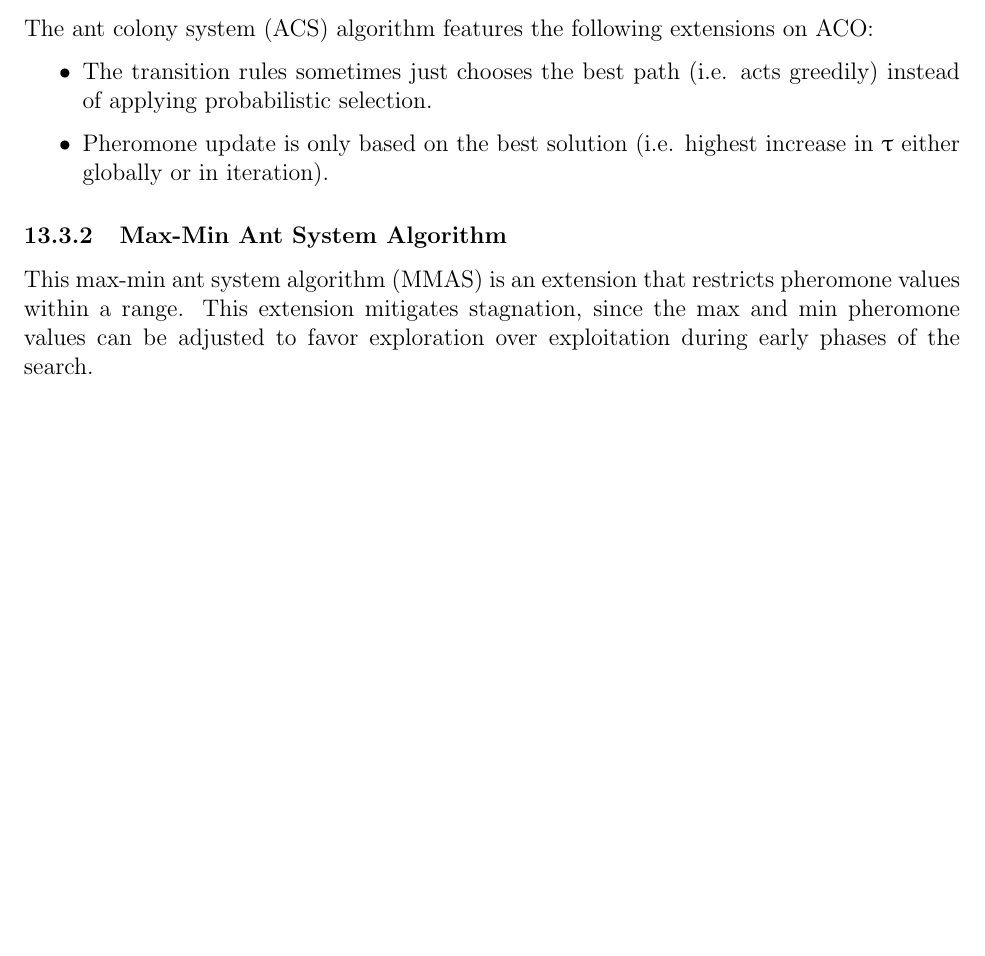
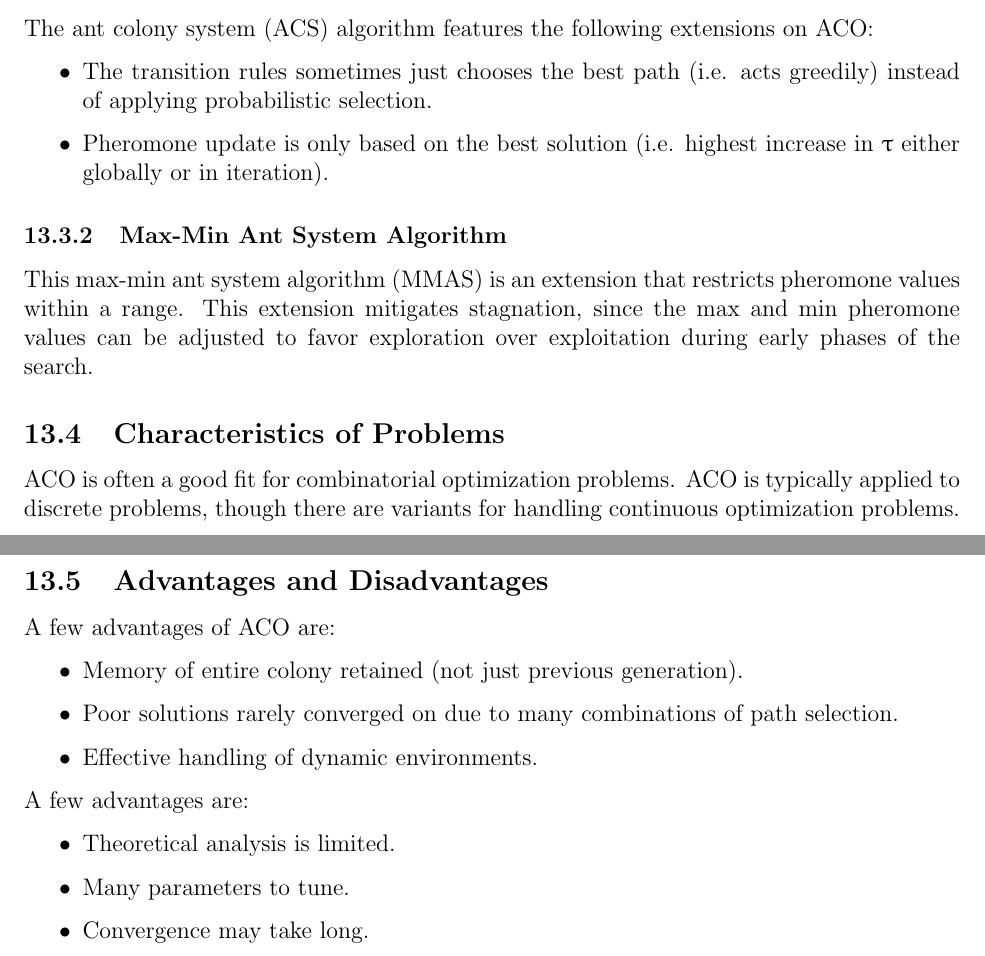
Before and after one commit to m-socha/ECE-457A-Notes, a LaTeX document (notes.tex): part of page 36 of 36 before the commit and two parts of pages 36 and 37 of 37 after it, the two joined at a grey line, cut so that both start at the same text, the shorter picture padded with empty space. Compiled offline with pdfLaTeX.

Commit message:
ACO: Add Characteristics and Advantages and Disadvantages section.

```diff
--- a/notes.tex
+++ b/notes.tex
@@ -894,4 +894,23 @@
         mitigates stagnation, since the max and min pheromone values can be adjusted to favor exploration over exploitation during early
         phases of the search.
 
+    \subsection{Characteristics of Problems}
+      ACO is often a good fit for combinatorial optimization problems. ACO is typically applied to discrete problems, though there are variants
+      for handling continuous optimization problems.
+
+    \subsection{Advantages and Disadvantages}
+      A few advantages of ACO are:
+      \begin{itemize}
+        \item Memory of entire colony retained (not just previous generation).
+        \item Poor solutions rarely converged on due to many combinations of path selection.
+        \item Effective handling of dynamic environments.
+      \end{itemize}
+
+      A few advantages are:
+      \begin{itemize}
+        \item Theoretical analysis is limited.
+        \item Many parameters to tune.
+        \item Convergence may take long.
+      \end{itemize}
+
 \end{document}
```
Also changed, not shown: notes.pdf.
